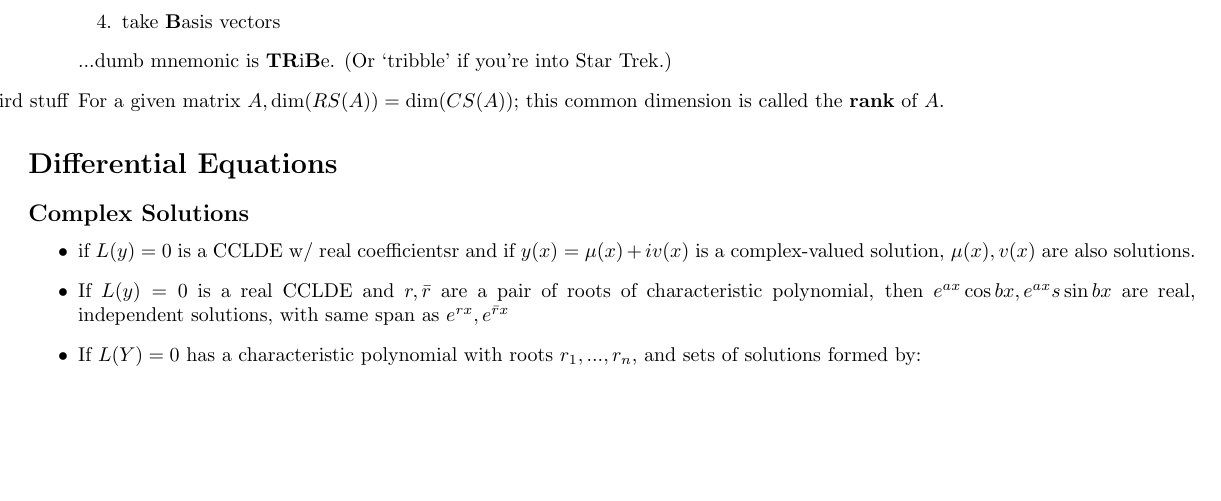
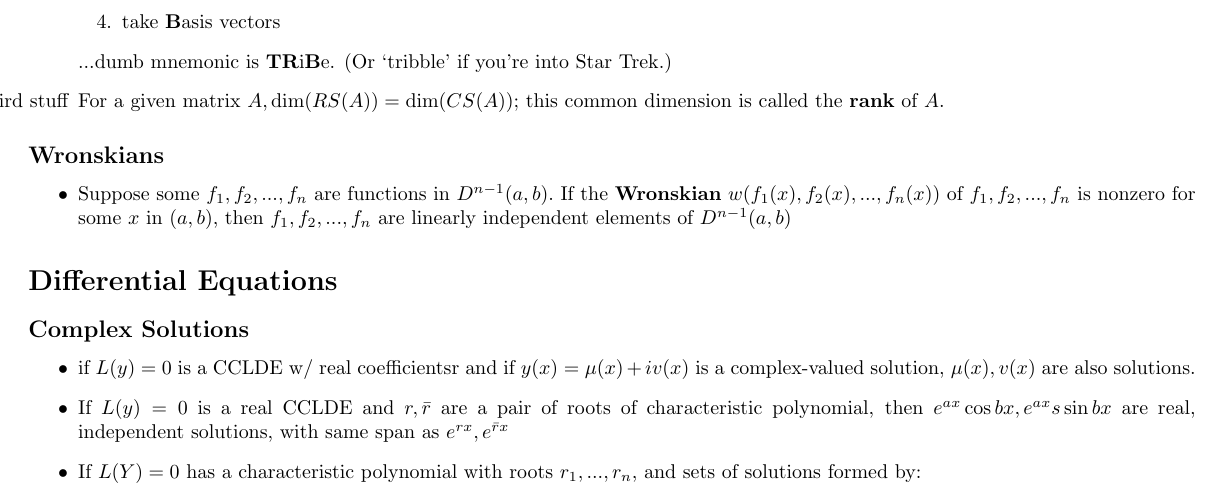
Before and after one commit to Moogert/math216, a LaTeX document (midterm2.tex): part of page 2 of 5, cut so that both start at the same text, the shorter picture padded with empty space. Compiled offline with pdfLaTeX.

Commit message:
finished 2.5, need to also add Bray stuff...

```diff
--- a/midterm2.tex
+++ b/midterm2.tex
@@ -74,6 +74,16 @@
 ...dumb mnemonic is \textbf{TR}i\textbf{B}e. (Or `tribble' if you're into Star Trek.)
 
 \item [more weird stuff] For a given matrix $A, \mbox{dim}(RS(A)) = \mbox{dim}(CS(A))$; this common dimension is called the \textbf{rank} of $A$.
+
+\end{itemize}
+
+\subsection*{Wronskians} % chapter 2.5
+
+\begin{itemize}
+% * internally debates whether or not to actually bother representing what a wronskian is in LaTeX *
+\item Suppose some $f_1, f_2,...,f_n$ are functions in $D^{n-1}(a,b).\mbox{ If the \textbf{Wronskian} }w(f_1(x),f_2(x),...,f_n(x)) \mbox{ of } f_1,f_2,...,f_n$
+is nonzero for some $x$ in $(a,b)$, then $f_1, f_2, ...,f_n \mbox{ are linearly independent elements of }D^{n-1}(a,b)$
+% add in Bray's thing !!!
 
 \end{itemize}
 
```
Also changed, not shown: README.md, midterm2.pdf, 3 other files.
